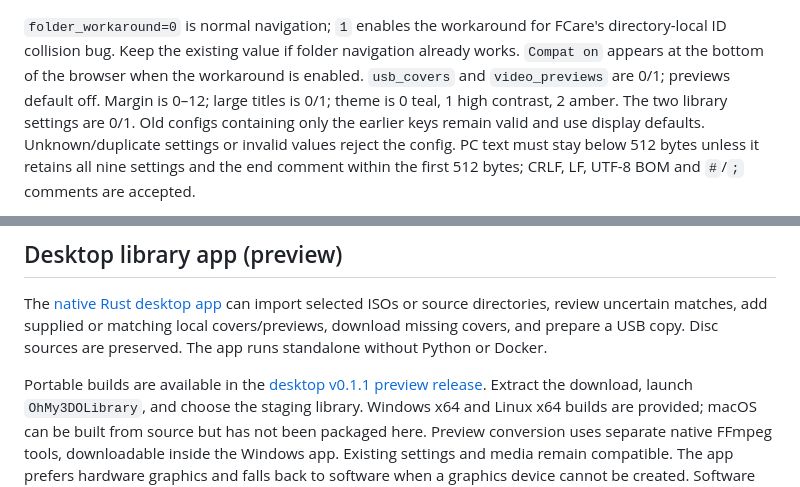
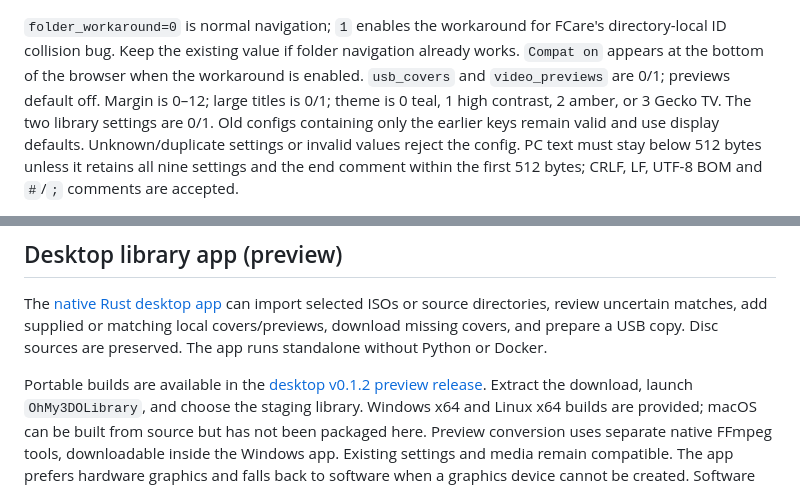
Before and after one commit to Scyllinice/oh-my-3do, a Markdown page: README.md, 2 parts joined by grey strips. GitHub-like rendering.

```diff
--- a/README.md
+++ b/README.md
@@ -354,7 +365,7 @@ FCare's directory-local ID collision bug. Keep the existing value if folder
 navigation already works. `Compat on` appears at the bottom of the browser when
 the workaround is enabled. `usb_covers` and `video_previews` are 0/1; previews
 default off. Margin is 0–12; large titles is 0/1; theme is 0 teal, 1 high
-contrast, 2 amber. The two library settings are 0/1. Old configs containing only
+contrast, 2 amber, or 3 Gecko TV. The two library settings are 0/1. Old configs containing only
 the earlier keys remain valid and use display defaults. Unknown/duplicate
 settings or invalid values reject the config. PC text must stay below 512 bytes unless it retains all nine settings and the
 end comment within the first 512 bytes;
@@ -413,7 +424,7 @@ covers/previews, download missing covers, and prepare a USB copy. Disc sources
 are preserved. The app runs standalone without Python or Docker.
 
 Portable builds are available in the
-[desktop v0.1.1 preview release](https://github.com/Scyllinice/oh-my-3do/releases/tag/desktop-v0.1.1).
+[desktop v0.1.2 preview release](https://github.com/Scyllinice/oh-my-3do/releases/tag/desktop-v0.1.2).
 Extract the download, launch `OhMy3DOLibrary`, and choose the staging library.
 Windows x64 and Linux x64 builds are provided; macOS can be built from source
 but has not been packaged here. Preview conversion uses separate native
```
Also changed, not shown: other parts of README.md (+14 -3 lines), desktop/README.md (+3 -0 lines), docs/images/gecko-tv.png (added), 16 other files.
